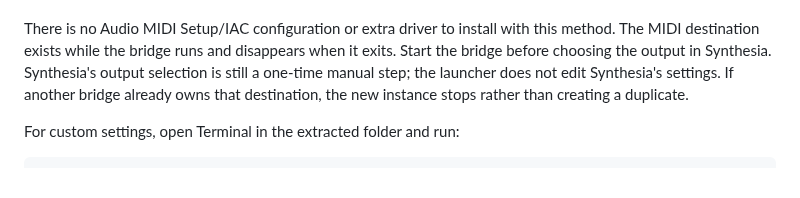
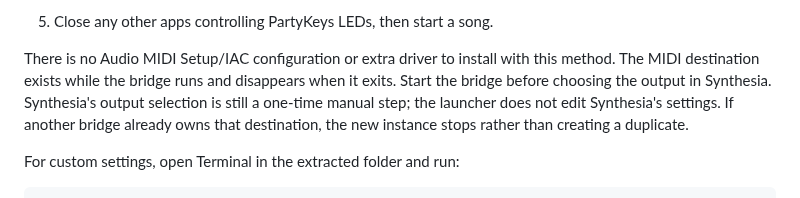
Before and after one commit to teaqu/synthesia-partykeys-bridge, a Markdown page: README.md, the part around one of its changes. Rendered like a GitHub page.

```diff
--- a/README.md
+++ b/README.md
@@ -66,3 +79,4 @@ Always specify `--input` on Windows; automatic cue discovery currently looks for
+5. Close any other apps controlling PartyKeys LEDs, then start a song.
 
 There is no Audio MIDI Setup/IAC configuration or extra driver to install with this method. The MIDI destination exists while the bridge runs and disappears when it exits. Start the bridge before choosing the output in Synthesia. Synthesia's output selection is still a one-time manual step; the launcher does not edit Synthesia's settings. If another bridge already owns that destination, the new instance stops rather than creating a duplicate.
 
```
Also changed, not shown: other parts of README.md (+17 -4 lines), docs/images/mac-launcher.jpg (added), docs/images/synthesia-finger-based-channel.jpg (added), docs/images/synthesia-lighting-output.jpg (added), docs/images/synthesia-music-devices.jpg (added), 1 other file.
